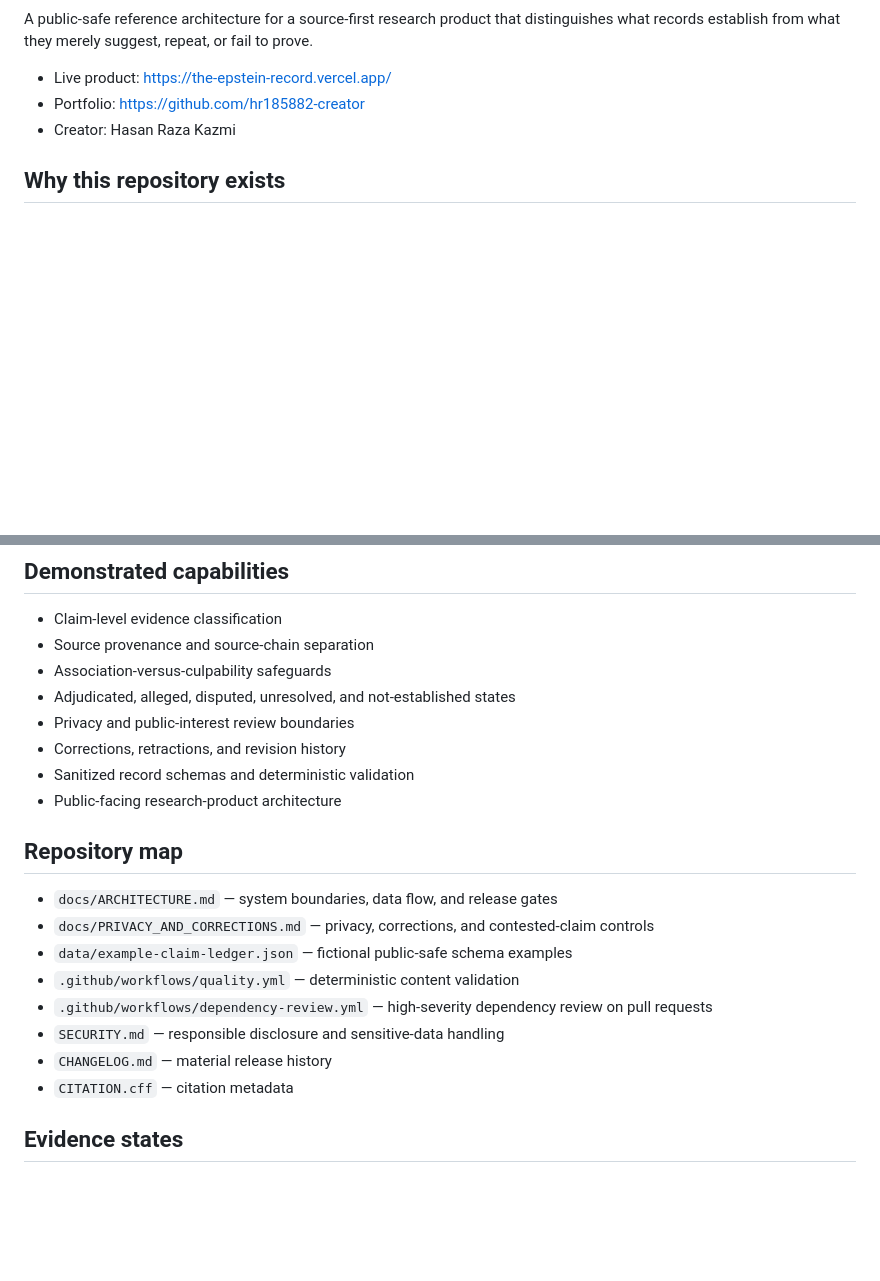
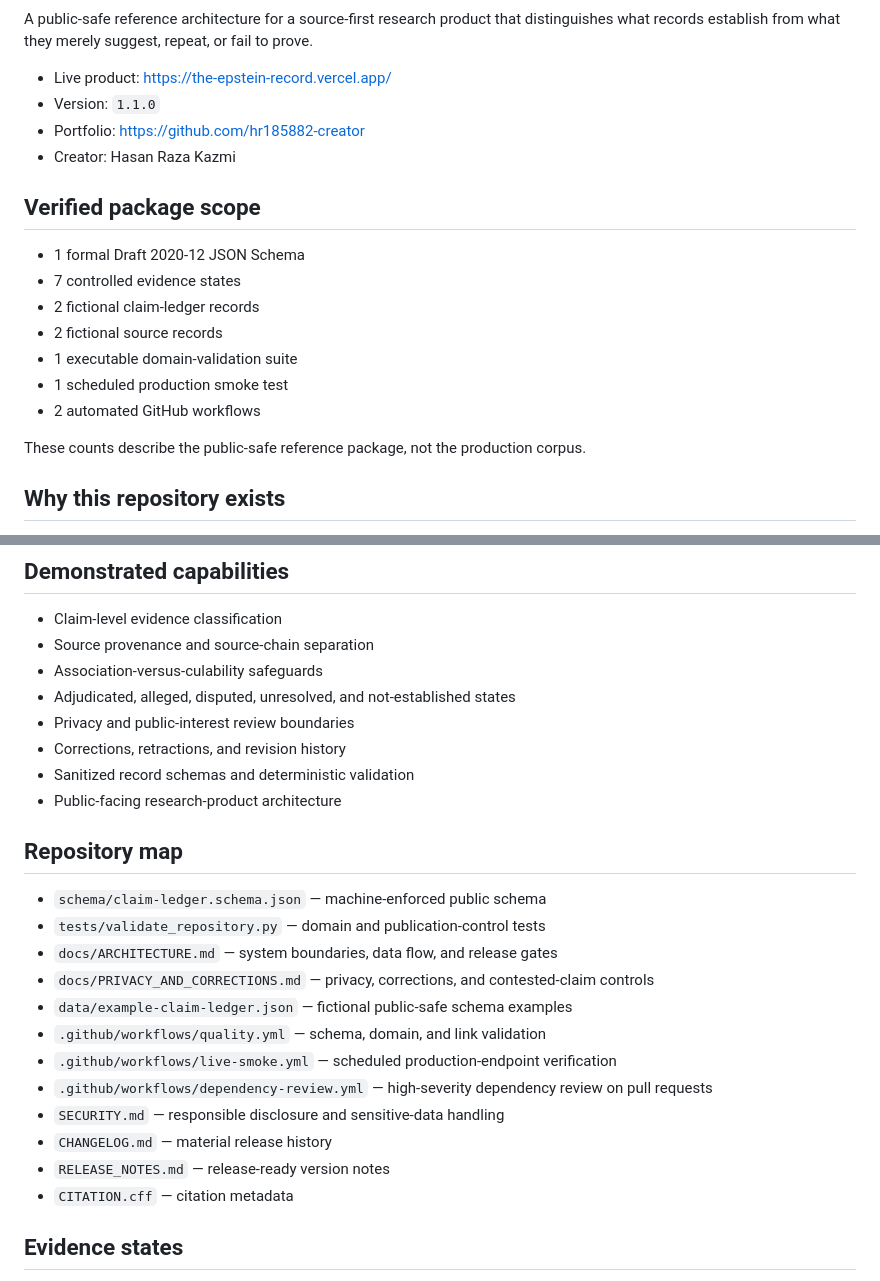
Before and after one commit to hr185882-creator/the-Epstein-record, a Markdown page: README.md, 2 parts joined by grey strips. GitHub-like rendering; blank space fills up the shorter version.

Commit message:
Add smoke badge and validation metrics

```diff
--- a/README.md
+++ b/README.md
@@ -5,8 +6,21 @@
 A public-safe reference architecture for a source-first research product that distinguishes what records establish from what they merely suggest, repeat, or fail to prove.
 
 - Live product: https://the-epstein-record.vercel.app/
+- Version: `1.1.0`
 - Portfolio: https://github.com/hr185882-creator
 - Creator: Hasan Raza Kazmi
+
+## Verified package scope
+
+- 1 formal Draft 2020-12 JSON Schema
+- 7 controlled evidence states
+- 2 fictional claim-ledger records
+- 2 fictional source records
+- 1 executable domain-validation suite
+- 1 scheduled production smoke test
+- 2 automated GitHub workflows
+
+These counts describe the public-safe reference package, not the production corpus.
 
 ## Why this repository exists
 
@@ -18,7 +32,7 @@ This is a reference implementation and documentation package, not a byte-for-byt
 
 - Claim-level evidence classification
 - Source provenance and source-chain separation
-- Association-versus-culpability safeguards
+- Association-versus-culability safeguards
 - Adjudicated, alleged, disputed, unresolved, and not-established states
 - Privacy and public-interest review boundaries
 - Corrections, retractions, and revision history
@@ -27,13 +41,17 @@ This is a reference implementation and documentation package, not a byte-for-byt
 
 ## Repository map
 
+- `schema/claim-ledger.schema.json` — machine-enforced public schema
+- `tests/validate_repository.py` — domain and publication-control tests
 - `docs/ARCHITECTURE.md` — system boundaries, data flow, and release gates
 - `docs/PRIVACY_AND_CORRECTIONS.md` — privacy, corrections, and contested-claim controls
 - `data/example-claim-ledger.json` — fictional public-safe schema examples
-- `.github/workflows/quality.yml` — deterministic content validation
+- `.github/workflows/quality.yml` — schema, domain, and link validation
+- `.github/workflows/live-smoke.yml` — scheduled production-endpoint verification
 - `.github/workflows/dependency-review.yml` — high-severity dependency review on pull requests
 - `SECURITY.md` — responsible disclosure and sensitive-data handling
 - `CHANGELOG.md` — material release history
+- `RELEASE_NOTES.md` — release-ready version notes
 - `CITATION.cff` — citation metadata
 
 ## Evidence states
```
Also changed, not shown: other parts of README.md (+1 -0 lines).
